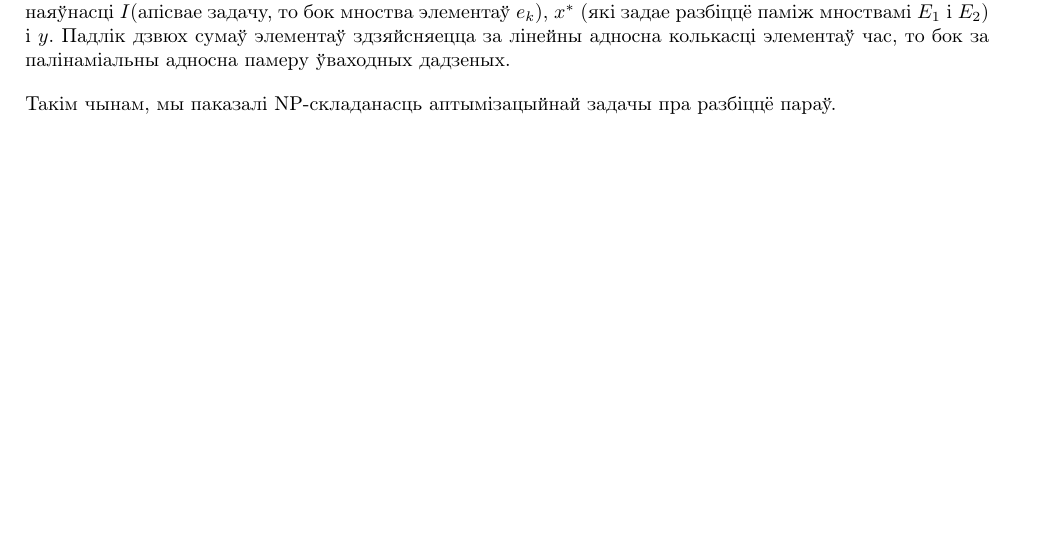
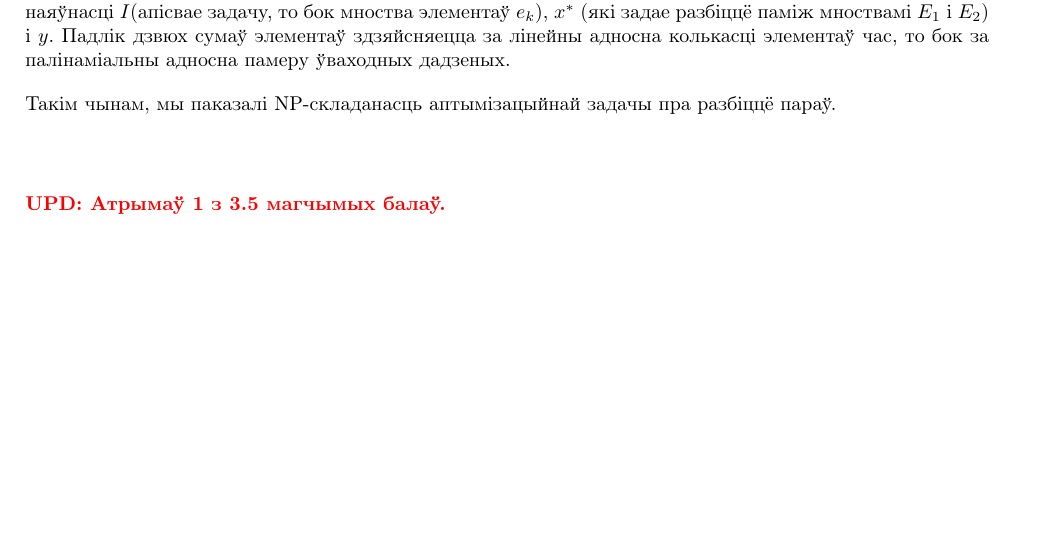
Before and after one commit to UladBohdan/bsu, a LaTeX problem sheet (6-computational-complexity/hw2/hw2-bohdan.tex): part of page 2 of 2, cut so that both start at the same text, the shorter picture padded with empty space. Compiled offline with pdfLaTeX.

Commit message:
[6-complexity] hw2 result upd

```diff
--- a/6-computational-complexity/hw2/hw2-bohdan.tex
+++ b/6-computational-complexity/hw2/hw2-bohdan.tex
@@ -15,6 +15,8 @@
 \usepackage{amsmath}
 
 \usepackage[none]{hyphenat}
+
+\usepackage{color}
 
 \setlength{\parindent}{0pt}
 \setlength{\parskip}{1em}
@@ -139,4 +141,8 @@ $e_k$), $x^{*}$ (які задае разбіццё паміж мноствам
 
 Такім чынам, мы паказалі NP-складанасць аптымізацыйнай задачы пра разбіццё параў.
 
+\vspace{10mm}
+
+{\color{red} \textbf{UPD: Атрымаў 1 з 3.5 магчымых балаў.} }
+
 \end{document}
```
Also changed, not shown: 6-computational-complexity/hw2/hw2-bohdan.pdf.
